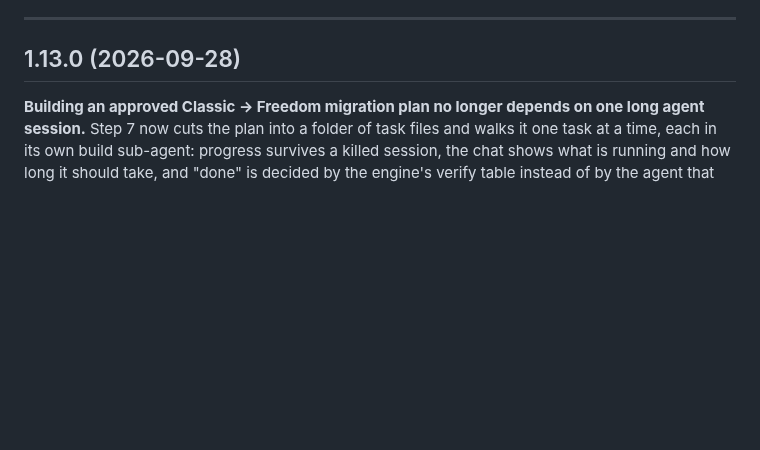
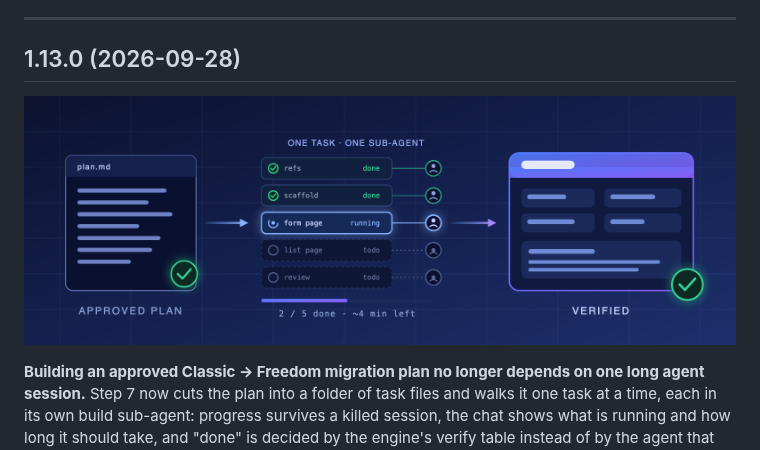
Before and after one commit to Creatio-Platform/creatio-ai-app-development-toolkit, a Markdown page: RELEASE-NOTES.md, the part around the change. Rendered like a GitHub page; pictures changed too: docs/assets/release-1.13.0-banner.png (added); blank space fills up the shorter version.

Commit message:
release notes: open the 1.13.0 section with a banner
The banner shows the release in one look: the approved plan, the task
folder walked one task per sub-agent with its progress, and the Freedom
page closed by the verify gate. The SVG source sits beside the PNG.

Co-Authored-By: Claude Opus 5.5 <noreply@anthropic.com>

```diff
--- a/RELEASE-NOTES.md
+++ b/RELEASE-NOTES.md
@@ -9,6 +9,8 @@ To cut a release: open a release preparation PR that adds a new `## X.Y.Z (date)
 ---
 
 ## 1.13.0 (2026-09-28)
+
+![An approved plan cut into tasks, each built by its own sub-agent, and the Freedom page verified](https://raw.githubusercontent.com/Creatio-Platform/creatio-ai-app-development-toolkit/main/docs/assets/release-1.13.0-banner.png)
 
 **Building an approved Classic → Freedom migration plan no longer depends on one long agent session.** Step 7 now cuts the plan into a folder of task files and walks it one task at a time, each in its own build sub-agent: progress survives a killed session, the chat shows what is running and how long it should take, and "done" is decided by the engine's verify table instead of by the agent that did the work. The same release teaches mobile conversion to handle pages a converted page opens that do not exist on mobile yet.
 
```
Also changed, not shown: 1 other file.
